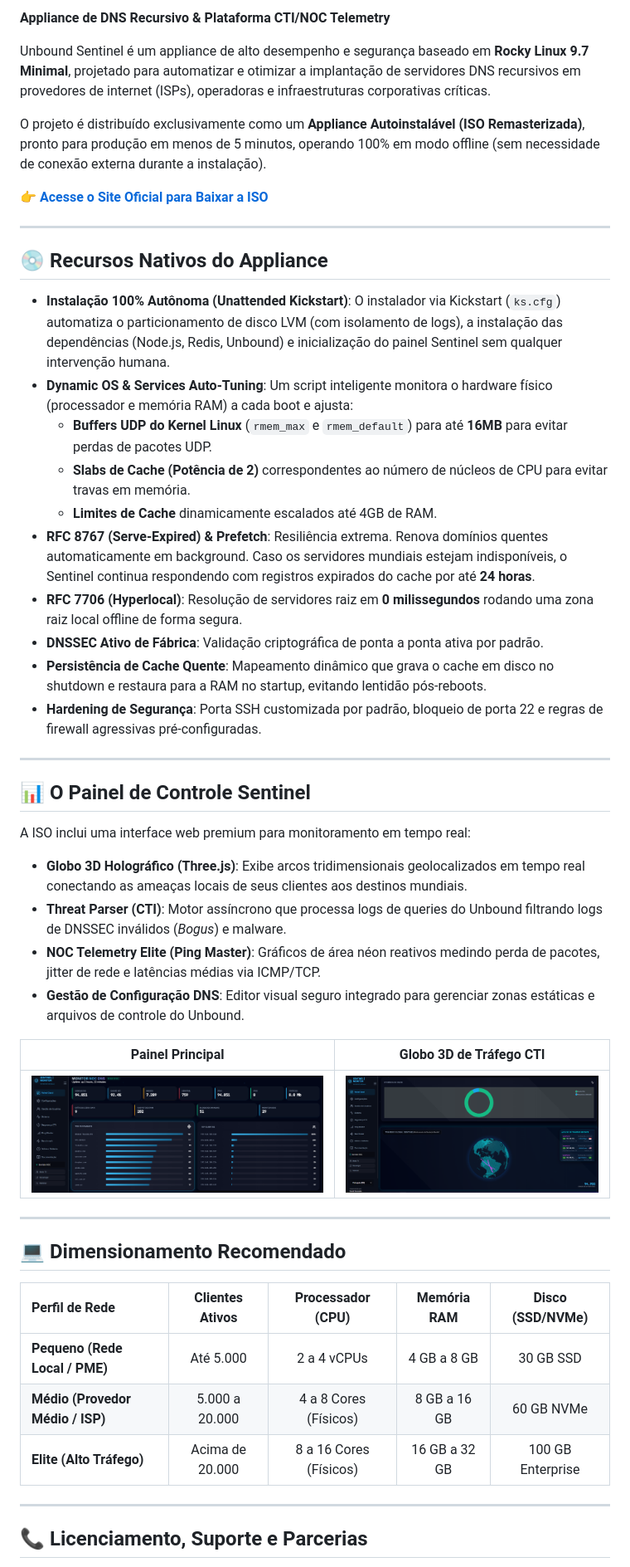
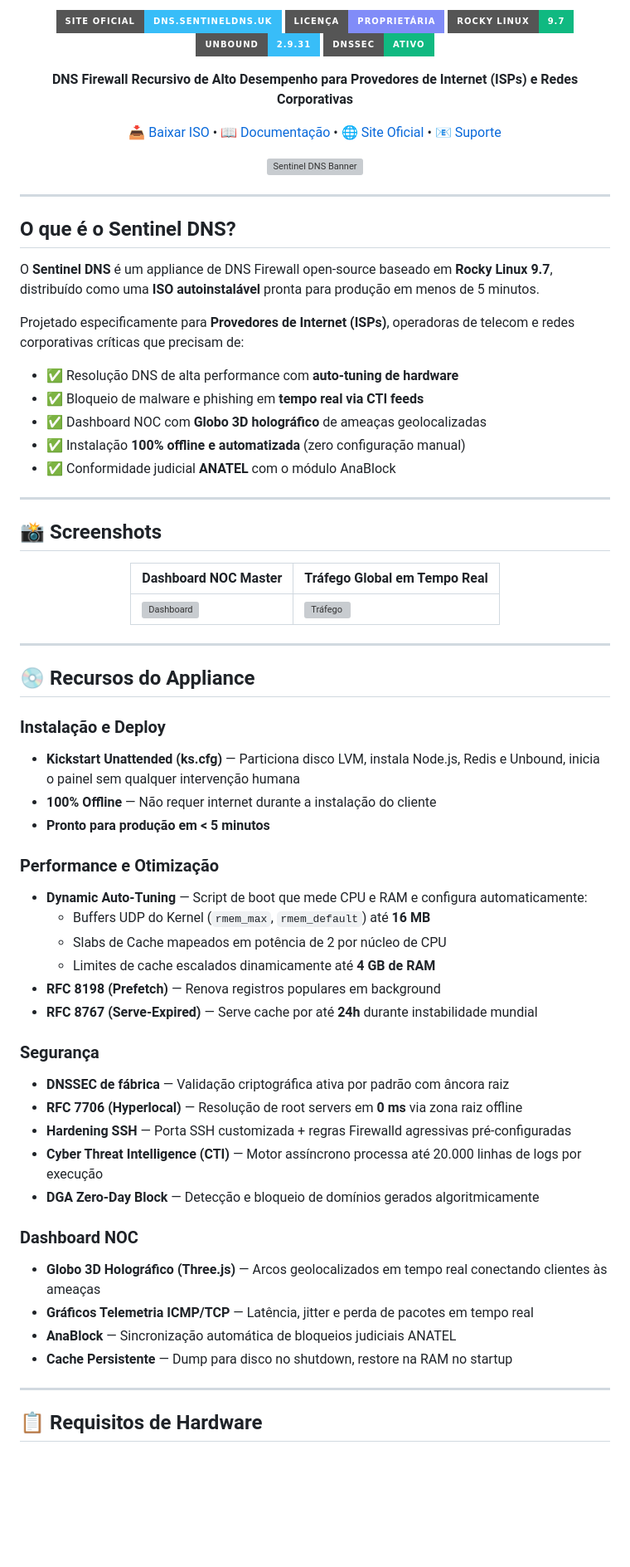
Before and after one commit to devairfernandes/dns.sentineldns, a Markdown page: README.md, the part around one of its changes. Shown at 83% size. Drawn GitHub-style; badges without logos; blank space fills up the shorter version; grey boxes are pictures that could not be loaded.

```diff
--- a/README.md
+++ b/README.md
@@ -4,52 +4,75 @@
 
-**Appliance de DNS Recursivo & Plataforma CTI/NOC Telemetry**
+[![Website](https://img.shields.io/badge/Site%20Oficial-dns.sentineldns.uk-38bdf8?style=for-the-badge&logo=globe&logoColor=white)](https://dns.sentineldns.uk)
+[![License](https://img.shields.io/badge/Licença-Proprietária-818cf8?style=for-the-badge)](https://dns.sentineldns.uk/privacidade.html)
+[![Rocky Linux](https://img.shields.io/badge/Rocky%20Linux-9.7-10b981?style=for-the-badge&logo=rockylinux&logoColor=white)](https://rockylinux.org)
+[![Unbound](https://img.shields.io/badge/Unbound-2.9.31-38bdf8?style=for-the-badge)](https://nlnetlabs.nl/projects/unbound/)
+[![DNSSEC](https://img.shields.io/badge/DNSSEC-Ativo-10b981?style=for-the-badge&logo=shield&logoColor=white)](https://dns.sentineldns.uk/docs.html)
 
-Unbound Sentinel é um appliance de alto desempenho e segurança baseado em **Rocky Linux 9.7 Minimal**, projetado para automatizar e otimizar a implantação de servidores DNS recursivos em provedores de internet (ISPs), operadoras e infraestruturas corporativas críticas.
+**DNS Firewall Recursivo de Alto Desempenho para Provedores de Internet (ISPs) e Redes Corporativas**
 
-O projeto é distribuído exclusivamente como um **Appliance Autoinstalável (ISO Remasterizada)**, pronto para produção em menos de 5 minutos, operando 100% em modo offline (sem necessidade de conexão externa durante a instalação).
+[📥 Baixar ISO](https://dns.sentineldns.uk/download.html) • [📖 Documentação](https://dns.sentineldns.uk/docs.html) • [🌐 Site Oficial](https://dns.sentineldns.uk) • [📧 Suporte](mailto:dnssentinel@sentineldns.uk)
 
-👉 **[Acesse o Site Oficial para Baixar a ISO](https://dns.sentineldns.uk/)**
+![Sentinel DNS Banner](https://dns.sentineldns.uk/banner-v2.webp)
+
+</div>
 
 ---
 
-## 💿 Recursos Nativos do Appliance
+## O que é o Sentinel DNS?
 
-*   **Instalação 100% Autônoma (Unattended Kickstart)**: O instalador via Kickstart (`ks.cfg`) automatiza o particionamento de disco LVM (com isolamento de logs), a instalação das dependências (Node.js, Redis, Unbound) e inicialização do painel Sentinel sem qualquer intervenção humana.
-*   **Dynamic OS & Services Auto-Tuning**: Um script inteligente monitora o hardware físico (processador e memória RAM) a cada boot e ajusta:
-    *   **Buffers UDP do Kernel Linux** (`rmem_max` e `rmem_default`) para até **16MB** para evitar perdas de pacotes UDP.
-    *   **Slabs de Cache (Potência de 2)** correspondentes ao número de núcleos de CPU para evitar travas em memória.
-    *   **Limites de Cache** dinamicamente escalados até 4GB de RAM.
-*   **RFC 8767 (Serve-Expired) & Prefetch**: Resiliência extrema. Renova domínios quentes automaticamente em background. Caso os servidores mundiais estejam indisponíveis, o Sentinel continua respondendo com registros expirados do cache por até **24 horas**.
-*   **RFC 7706 (Hyperlocal)**: Resolução de servidores raiz em **0 milissegundos** rodando uma zona raiz local offline de forma segura.
-*   **DNSSEC Ativo de Fábrica**: Validação criptográfica de ponta a ponta ativa por padrão.
-*   **Persistência de Cache Quente**: Mapeamento dinâmico que grava o cache em disco no shutdown e restaura para a RAM no startup, evitando lentidão pós-reboots.
-*   **Hardening de Segurança**: Porta SSH customizada por padrão, bloqueio de porta 22 e regras de firewall agressivas pré-configuradas.
+O **Sentinel DNS** é um appliance de DNS Firewall open-source baseado em **Rocky Linux 9.7**, distribuído como uma **ISO autoinstalável** pronta para produção em menos de 5 minutos.
+
+Projetado especificamente para **Provedores de Internet (ISPs)**, operadoras de telecom e redes corporativas críticas que precisam de:
+
+- ✅ Resolução DNS de alta performance com **auto-tuning de hardware**
+- ✅ Bloqueio de malware e phishing em **tempo real via CTI feeds**
+- ✅ Dashboard NOC com **Globo 3D holográfico** de ameaças geolocalizadas
+- ✅ Instalação **100% offline e automatizada** (zero configuração manual)
+- ✅ Conformidade judicial **ANATEL** com o módulo AnaBlock
 
 ---
 
-## 📊 O Painel de Controle Sentinel
+## 📸 Screenshots
 
-A ISO inclui uma interface web premium para monitoramento em tempo real:
-*   **Globo 3D Holográfico (Three.js)**: Exibe arcos tridimensionais geolocalizados em tempo real conectando as ameaças locais de seus clientes aos destinos mundiais.
-*   **Threat Parser (CTI)**: Motor assíncrono que processa logs de queries do Unbound filtrando logs de DNSSEC inválidos (*Bogus*) e malware.
-*   **NOC Telemetry Elite (Ping Master)**: Gráficos de área néon reativos medindo perda de pacotes, jitter de rede e latências médias via ICMP/TCP.
-*   **Gestão de Configuração DNS**: Editor visual seguro integrado para gerenciar zonas estáticas e arquivos de controle do Unbound.
+<div align="center">
 
-| Painel Principal | Globo 3D de Tráfego CTI |
-|:---:|:---:|
-| ![Dashboard](screen1-real.png) | ![Globe](screen2-real.png) |
+| Dashboard NOC Master | Tráfego Global em Tempo Real |
+|---|---|
+| ![Dashboard](https://dns.sentineldns.uk/screen1-real.webp) | ![Tráfego](https://dns.sentineldns.uk/screen2-real.webp) |
+
+</div>
 
 ---
 
-## 💻 Dimensionamento Recomendado
+## 💿 Recursos do Appliance
 
-| Perfil de Rede | Clientes Ativos | Processador (CPU) | Memória RAM | Disco (SSD/NVMe) |
-| :--- | :---: | :---: | :---: | :---: |
-| **Pequeno (Rede Local / PME)** | Até 5.000 | 2 a 4 vCPUs | 4 GB a 8 GB | 30 GB SSD |
-| **Médio (Provedor Médio / ISP)** | 5.000 a 20.000 | 4 a 8 Cores (Físicos) | 8 GB a 16 GB | 60 GB NVMe |
-| **Elite (Alto Tráfego)** | Acima de 20.000 | 8 a 16 Cores (Físicos) | 16 GB a 32 GB | 100 GB Enterprise |
+### Instalação e Deploy
+- **Kickstart Unattended (ks.cfg)** — Particiona disco LVM, instala Node.js, Redis e Unbound, inicia o painel sem qualquer intervenção humana
+- **100% Offline** — Não requer internet durante a instalação do cliente
+- **Pronto para produção em < 5 minutos**
+
+### Performance e Otimização
+- **Dynamic Auto-Tuning** — Script de boot que mede CPU e RAM e configura automaticamente:
+  - Buffers UDP do Kernel (`rmem_max`, `rmem_default`) até **16 MB**
+  - Slabs de Cache mapeados em potência de 2 por núcleo de CPU
+  - Limites de cache escalados dinamicamente até **4 GB de RAM**
+- **RFC 8198 (Prefetch)** — Renova registros populares em background
+- **RFC 8767 (Serve-Expired)** — Serve cache por até **24h** durante instabilidade mundial
+
+### Segurança
+- **DNSSEC de fábrica** — Validação criptográfica ativa por padrão com âncora raiz
+- **RFC 7706 (Hyperlocal)** — Resolução de root servers em **0 ms** via zona raiz offline
+- **Hardening SSH** — Porta SSH customizada + regras Firewalld agressivas pré-configuradas
+- **Cyber Threat Intelligence (CTI)** — Motor assíncrono processa até 20.000 linhas de logs por execução
+- **DGA Zero-Day Block** — Detecção e bloqueio de domínios gerados algoritmicamente
+
+### Dashboard NOC
+- **Globo 3D Holográfico (Three.js)** — Arcos geolocalizados em tempo real conectando clientes às ameaças
+- **Gráficos Telemetria ICMP/TCP** — Latência, jitter e perda de pacotes em tempo real
+- **AnaBlock** — Sincronização automática de bloqueios judiciais ANATEL
+- **Cache Persistente** — Dump para disco no shutdown, restore na RAM no startup
 
 ---
 
-## 📞 Licenciamento, Suporte e Parcerias
+## 📋 Requisitos de Hardware
 
```
Also changed, not shown: other parts of README.md (+57 -28 lines).
